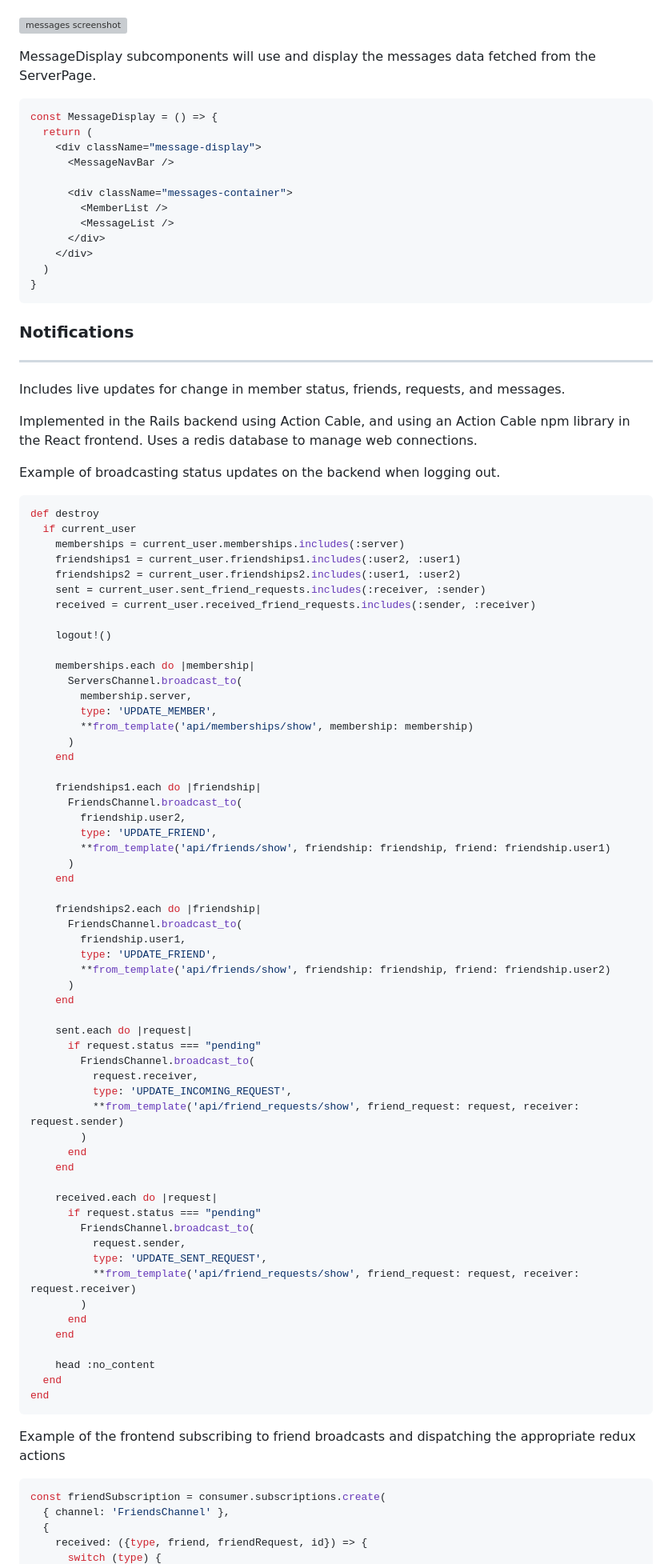
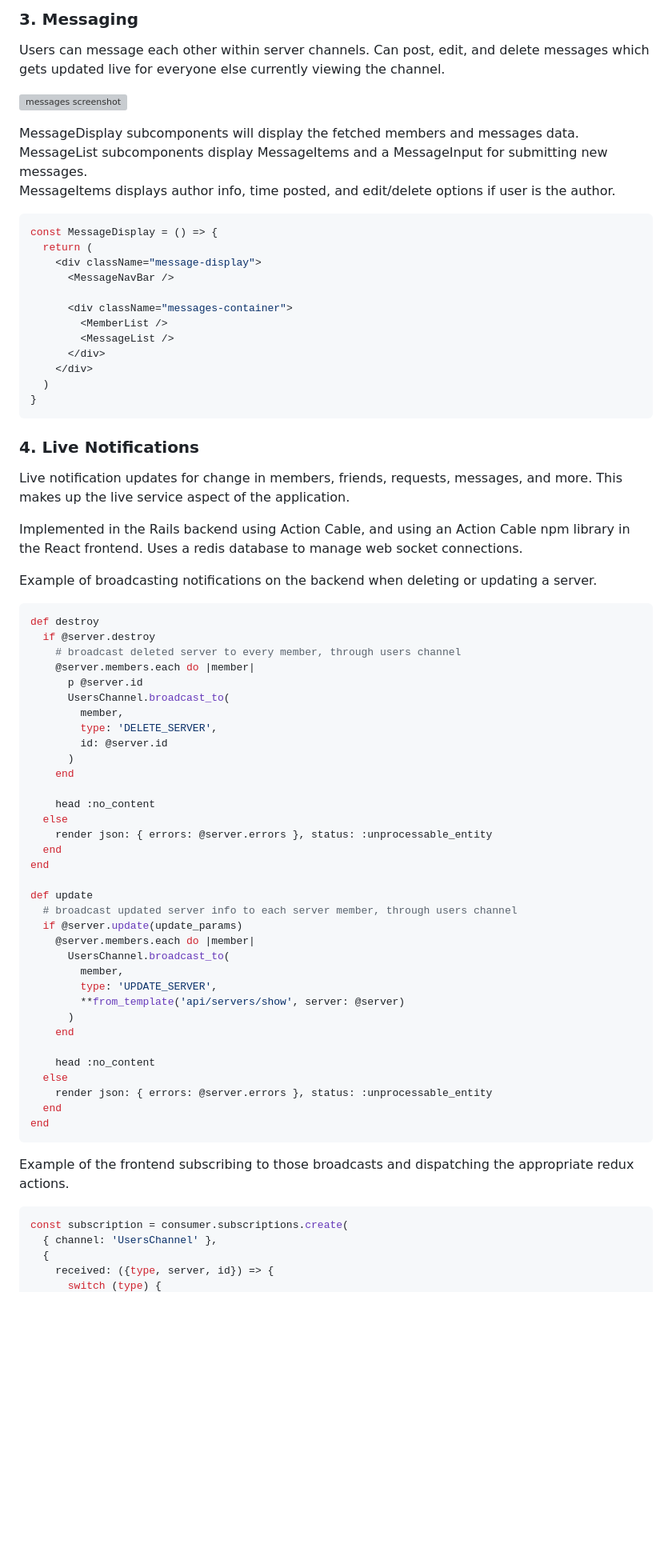
Before and after one commit to fk652/Capycord, a Markdown page: README.md, the part around one of its changes. Shown at 80% size. GitHub-like rendering; blank space fills up the shorter version; grey boxes are pictures that could not be loaded.

````diff
--- a/README.md
+++ b/README.md
@@ -162,7 +260,12 @@ Users can message each other within server channels. Can post and delete message
+### **3. Messaging**
+
+Users can message each other within server channels. Can post, edit, and delete messages which gets updated live for everyone else currently viewing the channel.
 
 ![messages screenshot](./frontend/src/assets/readme_images/chat.png)
 
-MessageDisplay subcomponents will use and display the messages data fetched from the ServerPage.
+MessageDisplay subcomponents will display the fetched members and messages data.
+MessageList subcomponents display MessageItems and a MessageInput for submitting new messages.
+MessageItems displays author info, time posted, and edit/delete options if user is the author.
 
 ```javascript
 const MessageDisplay = () => {
@@ -179,81 +282,56 @@ const MessageDisplay = () => {
 }
 ```
 
-### Notifications
+### **4. Live Notifications**
 
-___
+Live notification updates for change in members, friends, requests, messages, and more. This makes up the live service aspect of the application.
 
-Includes live updates for change in member status, friends, requests, and messages.
+Implemented in the Rails backend using Action Cable, and using an Action Cable npm library in the React frontend. Uses a redis database to manage web socket connections.
 
-Implemented in the Rails backend using Action Cable, and using an Action Cable npm library in the React frontend. Uses a redis database to manage web connections.
-
-Example of broadcasting status updates on the backend when logging out.
+Example of broadcasting notifications on the backend when deleting or updating a server.
 
 ```ruby
 def destroy
-  if current_user
-    memberships = current_user.memberships.includes(:server)
-    friendships1 = current_user.friendships1.includes(:user2, :user1)
-    friendships2 = current_user.friendships2.includes(:user1, :user2)
-    sent = current_user.sent_friend_requests.includes(:receiver, :sender)
-    received = current_user.received_friend_requests.includes(:sender, :receiver)
-
-    logout!()
-
-    memberships.each do |membership|
-      ServersChannel.broadcast_to(
-        membership.server,
-        type: 'UPDATE_MEMBER',
-        **from_template('api/memberships/show', membership: membership)
+  if @server.destroy
+    # broadcast deleted server to every member, through users channel
+    @server.members.each do |member|
+      p @server.id
+      UsersChannel.broadcast_to(
+        member,
+        type: 'DELETE_SERVER',
+        id: @server.id
       )
     end
 
-    friendships1.each do |friendship|
-      FriendsChannel.broadcast_to(
-        friendship.user2,
-        type: 'UPDATE_FRIEND',
-        **from_template('api/friends/show', friendship: friendship, friend: friendship.user1)
+    head :no_content
+  else
+    render json: { errors: @server.errors }, status: :unprocessable_entity
+  end
+end
+
+def update
+  # broadcast updated server info to each server member, through users channel
+  if @server.update(update_params)
+    @server.members.each do |member|
+      UsersChannel.broadcast_to(
+        member,
+        type: 'UPDATE_SERVER',
+        **from_template('api/servers/show', server: @server)
       )
     end
 
-    friendships2.each do |friendship|
-      FriendsChannel.broadcast_to(
-        friendship.user1,
-        type: 'UPDATE_FRIEND',
-        **from_template('api/friends/show', friendship: friendship, friend: friendship.user2)
-      )
-    end
-
-    sent.each do |request|
-      if request.status === "pending"
-        FriendsChannel.broadcast_to(
-          request.receiver,
-          type: 'UPDATE_INCOMING_REQUEST',
-          **from_template('api/friend_requests/show', friend_request: request, receiver: request.sender)
-        )
-      end
-    end
-
-    received.each do |request|
-      if request.status === "pending"
-        FriendsChannel.broadcast_to(
-          request.sender,
-          type: 'UPDATE_SENT_REQUEST',
-          **from_template('api/friend_requests/show', friend_request: request, receiver: request.receiver)
-        )
-      end
-    end
-
     head :no_content
+  else
+    render json: { errors: @server.errors }, status: :unprocessable_entity
   end
 end
 ```
 
-Example of the frontend subscribing to friend broadcasts and dispatching the appropriate redux actions
+Example of the frontend subscribing to those broadcasts and dispatching the appropriate redux actions.
 
 ```javascript
-const friendSubscription = consumer.subscriptions.create(
-  { channel: 'FriendsChannel' },
+const subscription = consumer.subscriptions.create(
+  { channel: 'UsersChannel' },
   {
-    received: ({type, friend, friendRequest, id}) => {
+    received: ({type, server, id}) => {
       switch (type) {
````
Also changed, not shown: other parts of README.md (+177 -94 lines).
